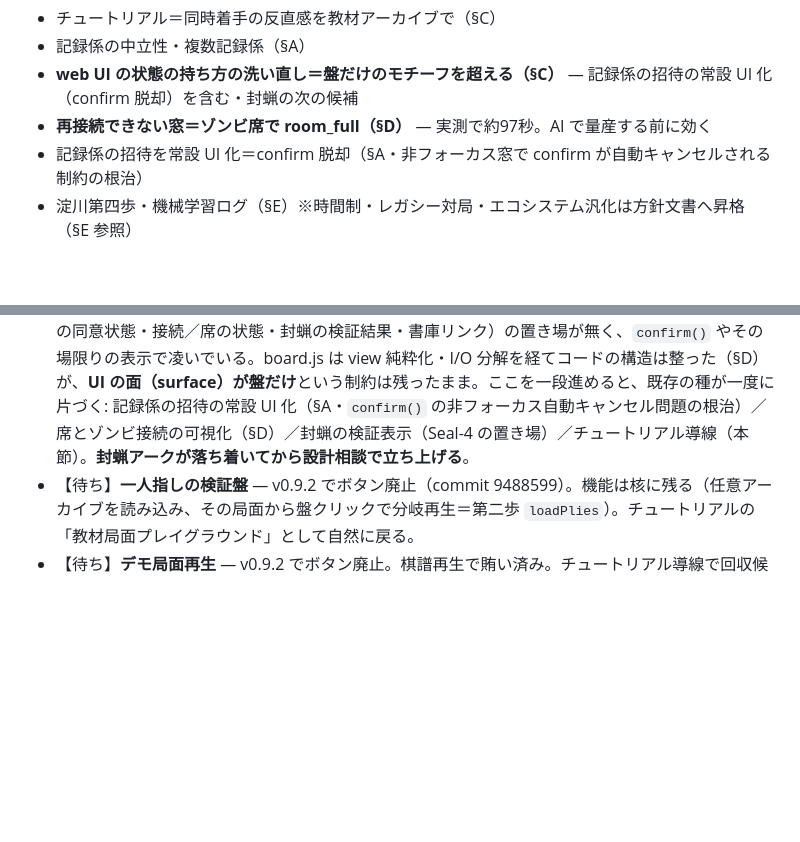
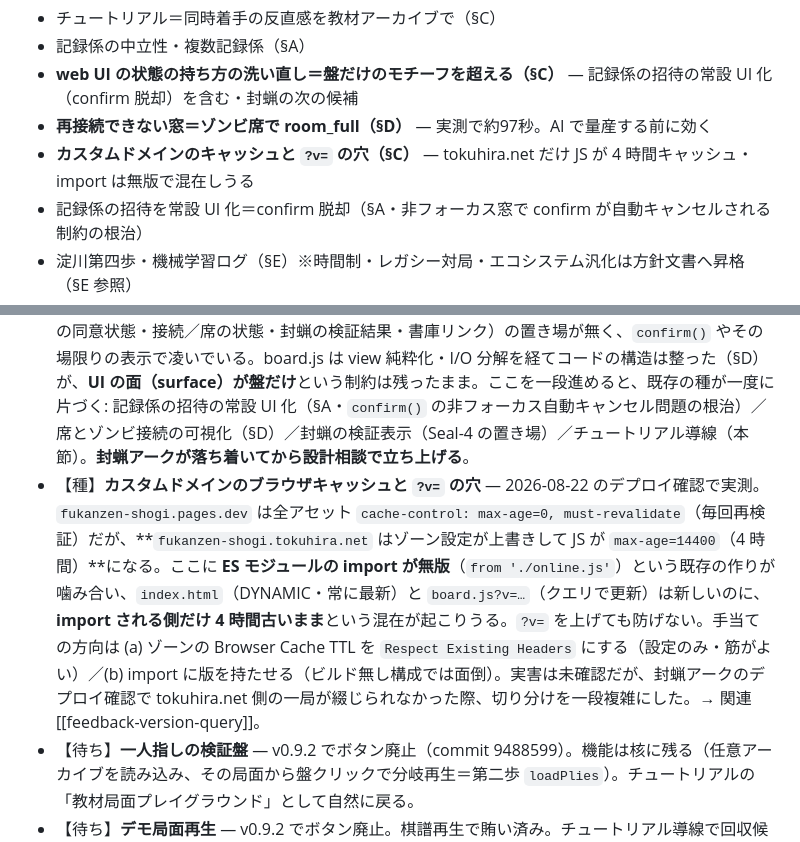
Before and after one commit to tokuhira/fukanzen-shogi, a Markdown page: docs/不完全将棋_バックログ_伏線と未決.md, 2 parts joined by grey strips. Drawn GitHub-style; blank space fills up the shorter version.

Commit message:
docs: カスタムドメインのキャッシュと ?v= の穴をバックログへ
Seal-4 のデプロイ確認で実測。pages.dev は全アセット max-age=0,
must-revalidate だが、tokuhira.net はゾーン設定が上書きして JS が
max-age=14400（4 時間）になる。

ES モジュールの import が無版（from './online.js'）なので、index.html
（DYNAMIC）と board.js?v=… は新しいのに import される側だけ古い、という
混在が起こりうる。?v= を上げても防げない。

手当ての方向はゾーンの Browser Cache TTL を Respect Existing Headers に
するのが筋（設定のみで済む）。

Co-Authored-By: Claude Opus 5 <noreply@anthropic.com>

```diff
--- a/docs/不完全将棋_バックログ_伏線と未決.md
+++ b/docs/不完全将棋_バックログ_伏線と未決.md
@@ -32,6 +32,7 @@
 - 記録係の中立性・複数記録係（§A）
 - **web UI の状態の持ち方の洗い直し＝盤だけのモチーフを超える（§C）** — 記録係の招待の常設 UI 化（confirm 脱却）を含む・封蝋の次の候補
 - **再接続できない窓＝ゾンビ席で room_full（§D）** — 実測で約97秒。AI で量産する前に効く
+- **カスタムドメインのキャッシュと `?v=` の穴（§C）** — tokuhira.net だけ JS が 4 時間キャッシュ・import は無版で混在しうる
 - 記録係の招待を常設 UI 化＝confirm 脱却（§A・非フォーカス窓で confirm が自動キャンセルされる制約の根治）
 - 淀川第四歩・機械学習ログ（§E）※時間制・レガシー対局・エコシステム汎化は方針文書へ昇格（§E 参照）
 - **AI 参画＝principal としての AI（§E）は【次アーク】** — 封蝋の次。設計はこれから
@@ -64,6 +65,7 @@
 
 - 【種】**チュートリアル** — 不完全将棋が人を驚かせる瞬間＝**同時着手の反直感**（両玉スワップの相討ち・裸の駒を斬る玉・合駒貫き・経路非干渉）を、口で説くより**その局面を再生して一手指させる**。「教材アーカイブ（版タプル付き）数枚＋読み込み導線」で組める。教材アーカイブは書庫（A）に置ける——伏線と本筋が同じ器を共有する。
 - 【種】**web UI の状態の持ち方を洗い直す（盤だけのモチーフから一歩進める）** — 2026-08-22 の実対局で表面化。いま web には**盤しか無い**ため、恒常的に置きたいもの（記録係の招待トグルと相手の同意状態・接続／席の状態・封蝋の検証結果・書庫リンク）の置き場が無く、`confirm()` やその場限りの表示で凌いでいる。board.js は view 純粋化・I/O 分解を経てコードの構造は整った（§D）が、**UI の面（surface）が盤だけ**という制約は残ったまま。ここを一段進めると、既存の種が一度に片づく: 記録係の招待の常設 UI 化（§A・`confirm()` の非フォーカス自動キャンセル問題の根治）／席とゾンビ接続の可視化（§D）／封蝋の検証表示（Seal-4 の置き場）／チュートリアル導線（本節）。**封蝋アークが落ち着いてから設計相談で立ち上げる**。
+- 【種】**カスタムドメインのブラウザキャッシュと `?v=` の穴** — 2026-08-22 のデプロイ確認で実測。`fukanzen-shogi.pages.dev` は全アセット `cache-control: max-age=0, must-revalidate`（毎回再検証）だが、**`fukanzen-shogi.tokuhira.net` はゾーン設定が上書きして JS が `max-age=14400`（4 時間）**になる。ここに **ES モジュールの import が無版**（`from './online.js'`）という既存の作りが噛み合い、`index.html`（DYNAMIC・常に最新）と `board.js?v=…`（クエリで更新）は新しいのに、**import される側だけ 4 時間古いまま**という混在が起こりうる。`?v=` を上げても防げない。手当ての方向は (a) ゾーンの Browser Cache TTL を `Respect Existing Headers` にする（設定のみ・筋がよい）／(b) import に版を持たせる（ビルド無し構成では面倒）。実害は未確認だが、封蝋アークのデプロイ確認で tokuhira.net 側の一局が綴じられなかった際、切り分けを一段複雑にした。→ 関連 [[feedback-version-query]]。
 - 【待ち】**一人指しの検証盤** — v0.9.2 でボタン廃止（commit 9488599）。機能は核に残る（任意アーカイブを読み込み、その局面から盤クリックで分岐再生＝第二歩 `loadPlies`）。チュートリアルの「教材局面プレイグラウンド」として自然に戻る。
 - 【待ち】**デモ局面再生** — v0.9.2 でボタン廃止。棋譜再生で賄い済み。チュートリアル導線で回収候補。
 
```
